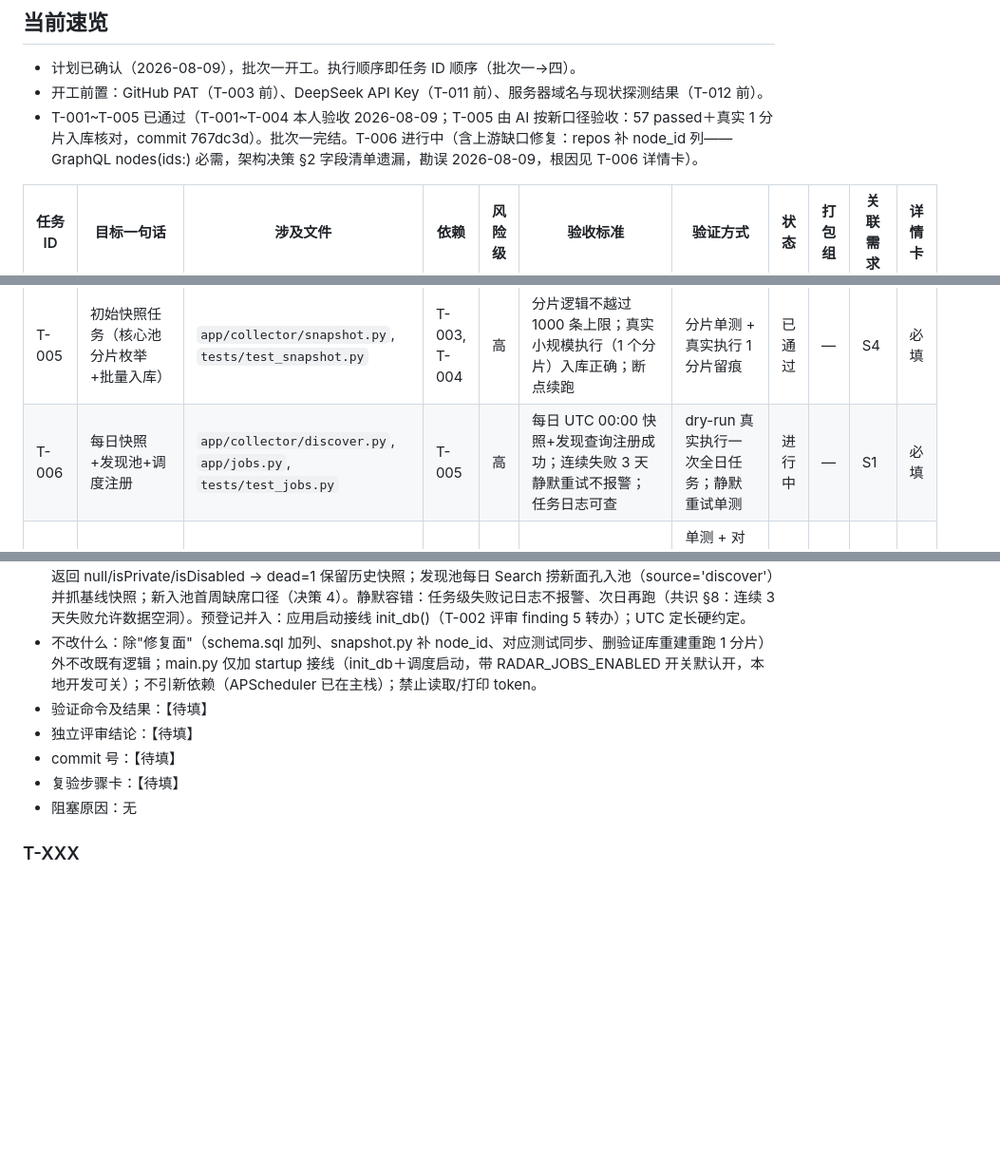
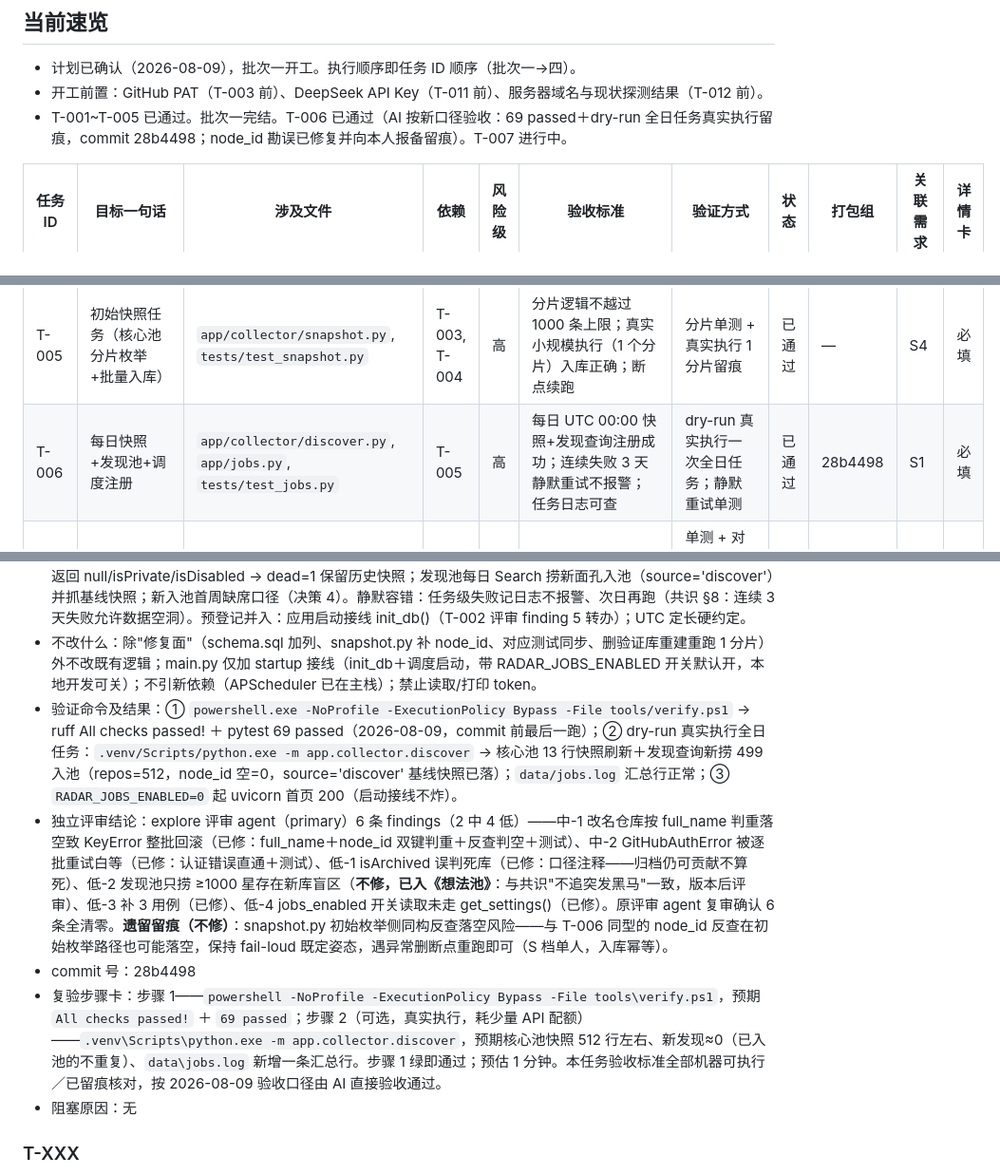
Before and after one commit to WENZIZZHENG/radar-github, a Markdown page: docs/sop/任务拆解表.md, 3 parts joined by grey strips. Shown at 95% size. GitHub-like rendering; blank space fills up the shorter version.

Commit message:
T-006 验收通过落盘：任务表行标已通过，详情卡填全（69 passed＋dry-run 留痕、评审 6 findings 处置、遗留风险留痕、复验步骤卡）

```diff
--- a/docs/sop/任务拆解表.md
+++ b/docs/sop/任务拆解表.md
@@ -7,7 +7,7 @@
 ## 当前速览
 - 计划已确认（2026-08-09），批次一开工。执行顺序即任务 ID 顺序（批次一→四）。
 - 开工前置：GitHub PAT（T-003 前）、DeepSeek API Key（T-011 前）、服务器域名与现状探测结果（T-012 前）。
-- T-001~T-005 已通过（T-001~T-004 本人验收 2026-08-09；T-005 由 AI 按新口径验收：57 passed＋真实 1 分片入库核对，commit 767dc3d）。批次一完结。T-006 进行中（含上游缺口修复：repos 补 node_id 列——GraphQL nodes(ids:) 必需，架构决策 §2 字段清单遗漏，勘误 2026-08-09，根因见 T-006 详情卡）。
+- T-001~T-005 已通过。批次一完结。T-006 已通过（AI 按新口径验收：69 passed＋dry-run 全日任务真实执行留痕，commit 28b4498；node_id 勘误已修复并向本人报备留痕）。T-007 进行中。
 
 | 任务ID | 目标一句话 | 涉及文件 | 依赖 | 风险级 | 验收标准 | 验证方式 | 状态 | 打包组 | 关联需求 | 详情卡 |
 |--------|------------|----------|------|--------|----------|----------|------|--------|----------|--------|
@@ -18,7 +18,7 @@
 | T-004 | 分类器与主题词表 | `app/classify.py`, `config/topics.yaml`, `tests/test_classify.py` | T-002 | 低 | 命中/多命中/零命中/language null 边界全有单测；词表本人封板 | pytest | 已通过 | — | S1 | — |
 | **批次二：采集与榜单** ||||||||||
 | T-005 | 初始快照任务（核心池分片枚举+批量入库） | `app/collector/snapshot.py`, `tests/test_snapshot.py` | T-003, T-004 | 高 | 分片逻辑不越过 1000 条上限；真实小规模执行（1 个分片）入库正确；断点续跑 | 分片单测 + 真实执行 1 分片留痕 | 已通过 | — | S4 | 必填 |
-| T-006 | 每日快照+发现池+调度注册 | `app/collector/discover.py`, `app/jobs.py`, `tests/test_jobs.py` | T-005 | 高 | 每日 UTC 00:00 快照+发现查询注册成功；连续失败 3 天静默重试不报警；任务日志可查 | dry-run 真实执行一次全日任务；静默重试单测 | 进行中 | — | S1 | 必填 |
+| T-006 | 每日快照+发现池+调度注册 | `app/collector/discover.py`, `app/jobs.py`, `tests/test_jobs.py` | T-005 | 高 | 每日 UTC 00:00 快照+发现查询注册成功；连续失败 3 天静默重试不报警；任务日志可查 | dry-run 真实执行一次全日任务；静默重试单测 | 已通过 | 28b4498 | S1 | 必填 |
 | T-007 | 榜单计算 SQL（周/季/总星三口径） | `app/report.py`, `tests/test_report.py` | T-006 | 高 | 滑动窗口/首周缺席/负增量沉底/dead 剔除四种口径单测全覆盖；Top N 不足按实际 | 单测 + 对真实库执行一次完整榜单 SQL（SQL 类必须真实执行） | 待领 | — | S1, S3 | 必填 |
 | **批次三：页面与交互** ||||||||||
 | T-008 | 榜单页面（首页周报/历史周次/季榜/总星榜） | `app/web/routes.py`, `app/web/templates/*.html`, `app/web/static/*` | T-007 | 低 | 17 榜渲染与示意图一致；历史周次可切换；空态（首期无周报时显示总星榜）正常 | 浏览器自动化走查真实服务 | 待领 | P1 | S1, S3, S4 | — |
@@ -70,10 +70,10 @@
 ### T-006
 - 根因/已确认事实：新功能＋上游缺口修复。**缺口根因**：《架构决策记录》§2 repos 字段清单漏 `node_id`（决策 1 的 GraphQL `nodes(ids:)` 每日批量采集必需 Relay 全局 ID），致 T-002 建表、T-005 入库连环遗漏且两轮评审未盖住；2026-08-09 按勘误通道修正 §2 并向本人报备。修复面：schema.sql repos 加 `node_id TEXT NOT NULL UNIQUE`；snapshot.py 入库补存；对应测试同步；现库仅 13 行验证数据，删 data/radar.db 重建并重跑 1 分片核对。每日任务以《架构决策记录》决策 1/2/4 为准：核心池每日 GraphQL nodes 批量刷新（约 640 请求）；nodes 返回 null/isPrivate/isDisabled → dead=1 保留历史快照；发现池每日 Search 捞新面孔入池（source='discover'）并抓基线快照；新入池首周缺席口径（决策 4）。静默容错：任务级失败记日志不报警、次日再跑（共识 §8：连续 3 天失败允许数据空洞）。预登记并入：应用启动接线 init_db()（T-002 评审 finding 5 转办）；UTC 定长硬约定。
 - 不改什么：除"修复面"（schema.sql 加列、snapshot.py 补 node_id、对应测试同步、删验证库重建重跑 1 分片）外不改既有逻辑；main.py 仅加 startup 接线（init_db＋调度启动，带 RADAR_JOBS_ENABLED 开关默认开，本地开发可关）；不引新依赖（APScheduler 已在主栈）；禁止读取/打印 token。
-- 验证命令及结果：【待填】
-- 独立评审结论：【待填】
-- commit 号：【待填】
-- 复验步骤卡：【待填】
+- 验证命令及结果：① `powershell.exe -NoProfile -ExecutionPolicy Bypass -File tools/verify.ps1` → ruff All checks passed! ＋ pytest 69 passed（2026-08-09，commit 前最后一跑）；② dry-run 真实执行全日任务：`.venv/Scripts/python.exe -m app.collector.discover` → 核心池 13 行快照刷新＋发现查询新捞 499 入池（repos=512，node_id 空=0，source='discover' 基线快照已落）；`data/jobs.log` 汇总行正常；③ `RADAR_JOBS_ENABLED=0` 起 uvicorn 首页 200（启动接线不炸）。
+- 独立评审结论：explore 评审 agent（primary）6 条 findings（2 中 4 低）——中-1 改名仓库按 full_name 判重落空致 KeyError 整批回滚（已修：full_name＋node_id 双键判重＋反查判空＋测试）、中-2 GitHubAuthError 被逐批重试白等（已修：认证错误直通＋测试）、低-1 isArchived 误判死库（已修：口径注释——归档仍可贡献不算死）、低-2 发现池只捞 ≥1000 星存在新库盲区（**不修，已入《想法池》**：与共识"不追突发黑马"一致，版本后评审）、低-3 补 3 用例（已修）、低-4 jobs_enabled 开关读取未走 get_settings()（已修）。原评审 agent 复审确认 6 条全清零。**遗留留痕（不修）**：snapshot.py 初始枚举侧同构反查落空风险——与 T-006 同型的 node_id 反查在初始枚举路径也可能落空，保持 fail-loud 既定姿态，遇异常删断点重跑即可（S 档单人，入库幂等）。
+- commit 号：28b4498
+- 复验步骤卡：步骤 1——`powershell -NoProfile -ExecutionPolicy Bypass -File tools\verify.ps1`，预期 `All checks passed!` ＋ `69 passed`；步骤 2（可选，真实执行，耗少量 API 配额）——`.venv\Scripts\python.exe -m app.collector.discover`，预期核心池快照 512 行左右、新发现≈0（已入池的不重复）、`data\jobs.log` 新增一条汇总行。步骤 1 绿即通过；预估 1 分钟。本任务验收标准全部机器可执行／已留痕核对，按 2026-08-09 验收口径由 AI 直接验收通过。
 - 阻塞原因：无
 
 ### T-XXX
```
